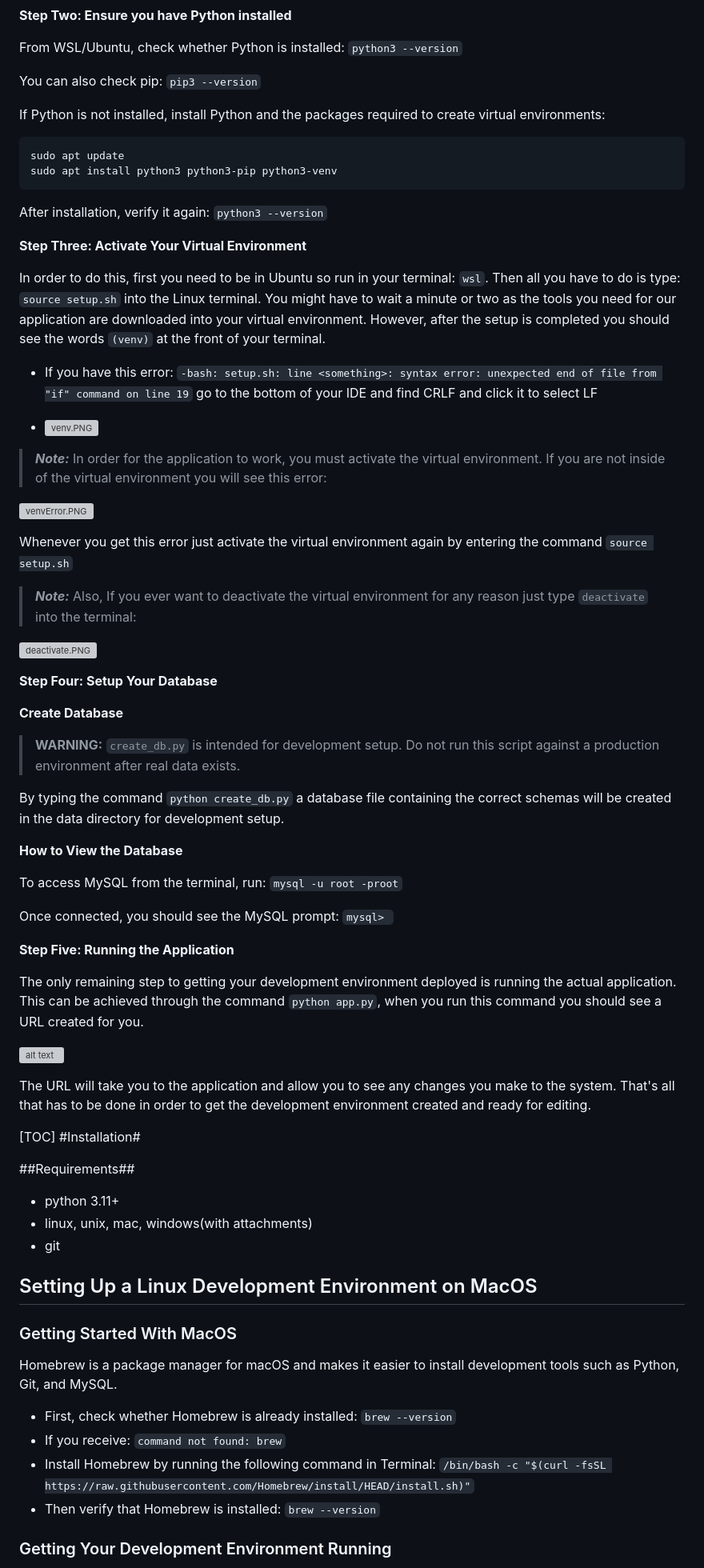
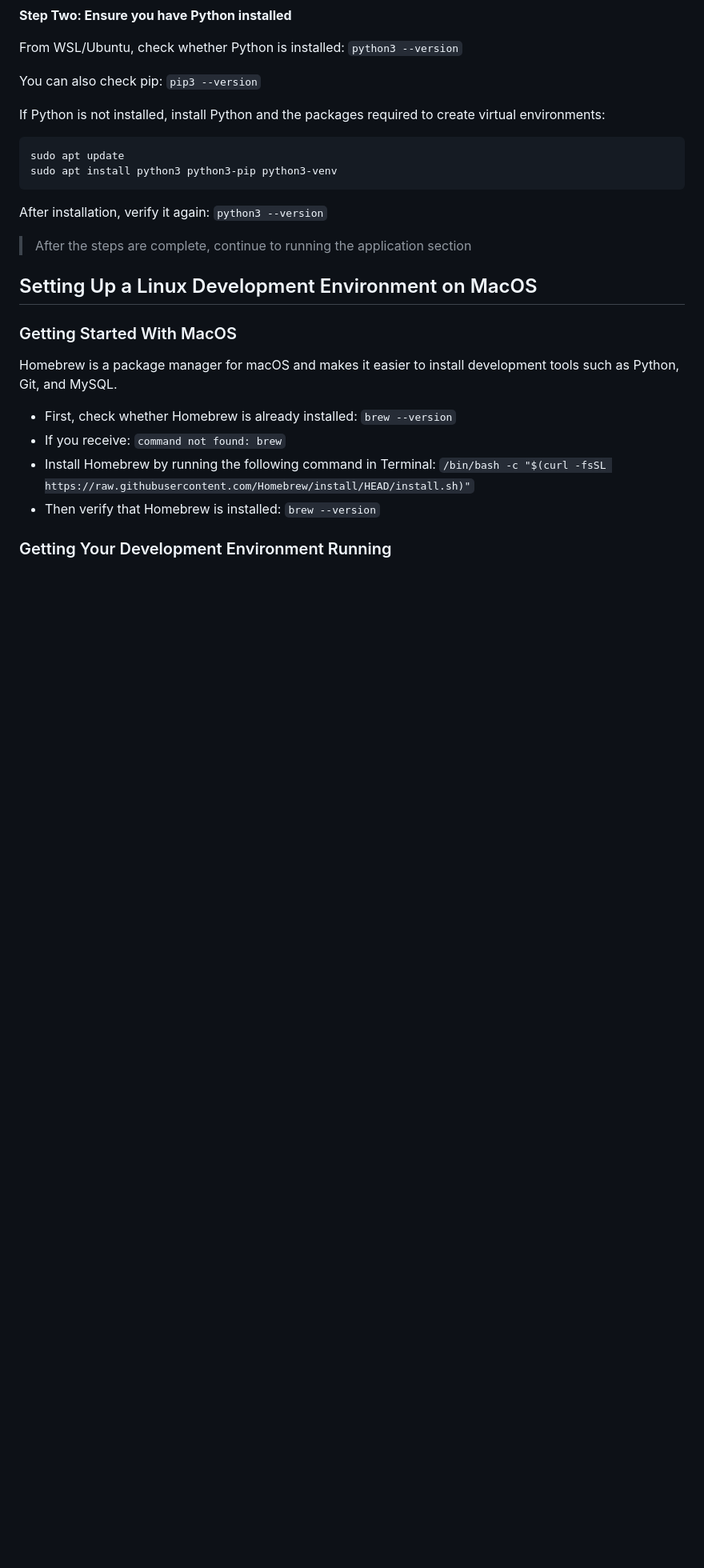
Before and after one commit to BCStudentSoftwareDevTeam/bcsr, a Markdown page: README.md, the part around one of its changes. Shown at 80% size. Drawn GitHub-style; blank space fills up the shorter version; grey boxes are pictures that could not be loaded.

````diff
--- a/README.md
+++ b/README.md
@@ -41,55 +41,7 @@ sudo apt install python3 python3-pip python3-venv
 
 After installation, verify it again: ```python3 --version```
 
-**Step Three: Activate Your Virtual Environment**
-
-In order to do this, first you need to be in Ubuntu so run in your terminal: ```wsl```.
-Then all you have to do is type: ```source setup.sh``` into the Linux terminal. You might have to wait a minute or two as the tools you need for our application are downloaded into your virtual environment. However, after the setup is completed you should see the words ```(venv)``` at the front of your terminal.
-
-- If you have this error: `-bash: setup.sh: line <something>: syntax error: unexpected end of file from "if" command on line 19` go to the bottom of your IDE and find CRLF and click it to select  LF
-
-- ![venv.PNG](https://bitbucket.org/repo/bEXb4L/images/2846617267-venv.PNG)
-
->***Note:***
-In order for the application to work, you must activate the virtual environment. If you are not inside of the virtual environment you will see this error:
-
-![venvError.PNG](https://bitbucket.org/repo/bEXb4L/images/1415469357-venvError.PNG)
-
-Whenever you get this error just activate the virtual environment again by entering the command ```source setup.sh```
-
->***Note:***
-Also, If you ever want to deactivate the virtual environment for any reason just type ```deactivate``` into the terminal:
-
-![deactivate.PNG](https://bitbucket.org/repo/bEXb4L/images/2248015321-deactivate.PNG)
-
-**Step Four: Setup Your Database**
-
-**Create Database**
-> **WARNING:** `create_db.py` is intended for development setup. Do not run this script against a production environment after real data exists.
-
- By typing the command ```python create_db.py``` a database file containing the correct schemas will be created in the data directory for development setup.
-
-**How to View the Database**
-
-To access MySQL from the terminal, run: ```mysql -u root -proot```
-
-Once connected, you should see the MySQL prompt: ```mysql> ```
-
-**Step Five: Running the Application**
-
-The only remaining step to getting your development environment deployed is running the actual application. This can be achieved through the command ```python app.py```, when you run this command you should see a URL created for you.
-
-![alt text](image.png)
-
-The URL will take you to the application and allow you to see any changes you make to the system. That's all that has to be done in order to get the development environment created and ready for editing.
-
-[TOC]
-#Installation#
-
-##Requirements##
-* python 3.11+
-* linux, unix, mac, windows(with attachments)
-* git
+>After the steps are complete, continue to running the application section
 
 ## Setting Up a Linux Development Environment on MacOS
 
````
Also changed, not shown: other parts of README.md (+60 -21 lines).
